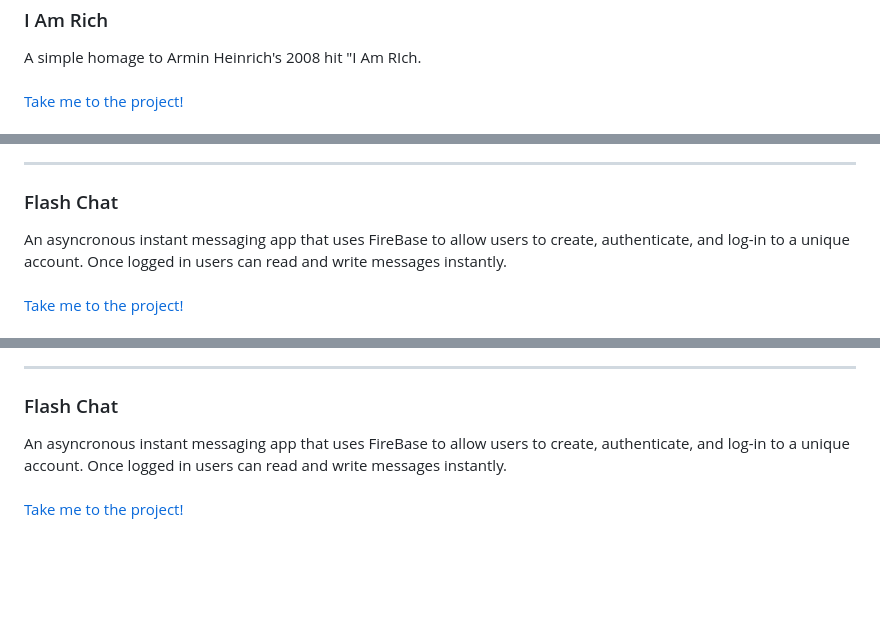
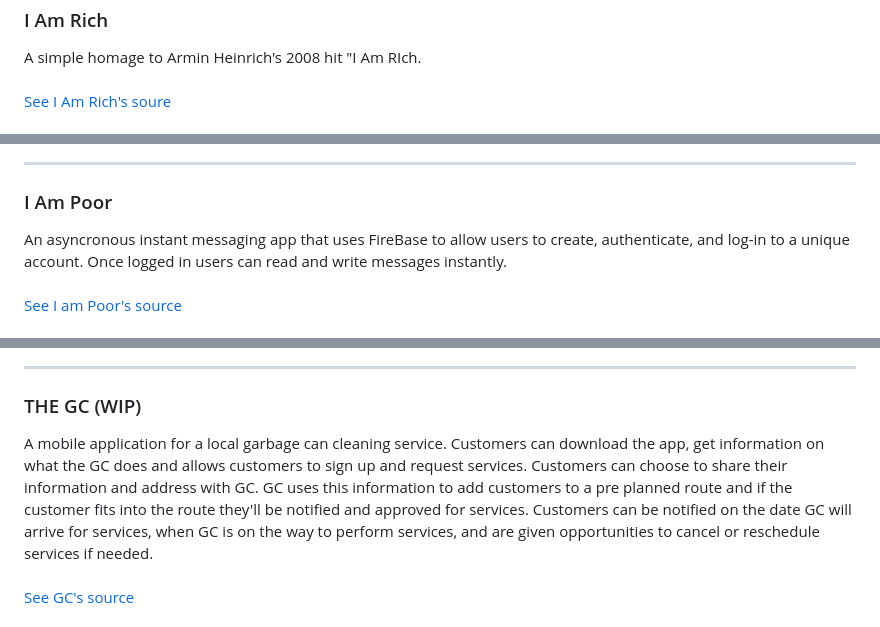
Before and after one commit to justice-bole/FlutterApps, a Markdown page: README.md, 3 parts joined by grey strips. GitHub-like rendering; blank space fills up the shorter version.

Commit message:
add: Add GC and other projects, remove duplicate gifs

```diff
--- a/README.md
+++ b/README.md
@@ -115,5 +115,5 @@
  ### I Am Rich
  A simple homage to Armin Heinrich's 2008 hit "I Am RIch.<br>
  <br>
- [Take me to the project!](https://github.com/justice-bole/FlutterApps/tree/main/flash-chat)<br>
+ [See I Am Rich's soure](https://github.com/justice-bole/FlutterApps/tree/main/flash-chat)<br>
  <br>
@@ -121,9 +121,9 @@
 
  ---
 
- ### Flash Chat
+ ### I Am Poor
  An asyncronous instant messaging app that uses FireBase to allow users to create, authenticate, and log-in to a unique account. Once logged in users can
  read and write messages instantly.<br>
  <br>
- [Take me to the project!](https://github.com/justice-bole/FlutterApps/tree/main/flash-chat)<br>
+ [See I am Poor's source](https://github.com/justice-bole/FlutterApps/tree/main/flash-chat)<br>
  <br>
@@ -131,9 +131,8 @@
 
  ---
 
- ### Flash Chat
- An asyncronous instant messaging app that uses FireBase to allow users to create, authenticate, and log-in to a unique account. Once logged in users can
- read and write messages instantly.<br>
+ ### THE GC (WIP)
+ A mobile application for a local garbage can cleaning service. Customers can download the app, get information on what the GC does and allows customers to sign up and request services. Customers can choose to share their information and address with GC. GC uses this information to add customers to a pre planned route and if the customer fits into the route they'll be notified and approved for services. Customers can be notified on the date GC will arrive for services, when GC is on the way to perform services, and are given opportunities to cancel or reschedule services if needed.<br>
  <br>
- [Take me to the project!](https://github.com/justice-bole/FlutterApps/tree/main/flash-chat)<br>
+ [See GC's source](https://github.com/justice-bole/FlutterApps/tree/main/flash-chat)<br>
  <br>
```
Also changed, not shown: other parts of README.md (+4 -4 lines).
